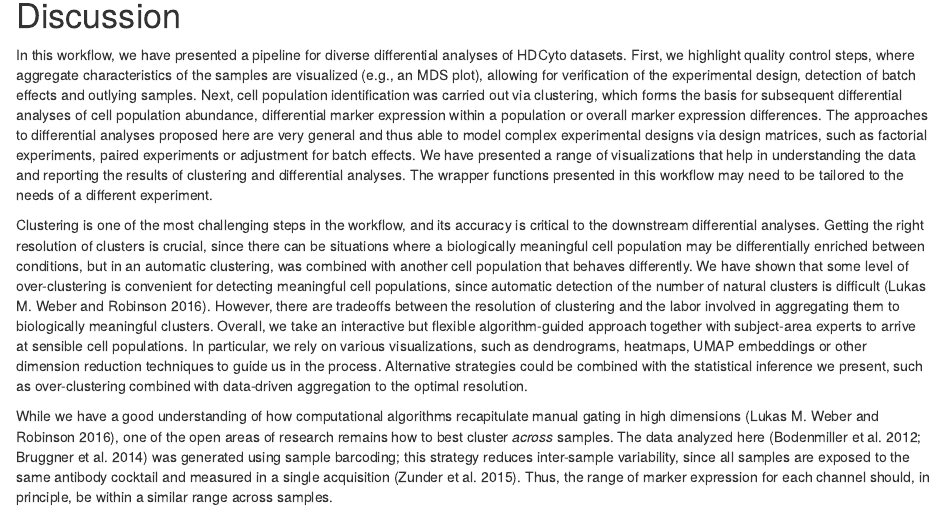
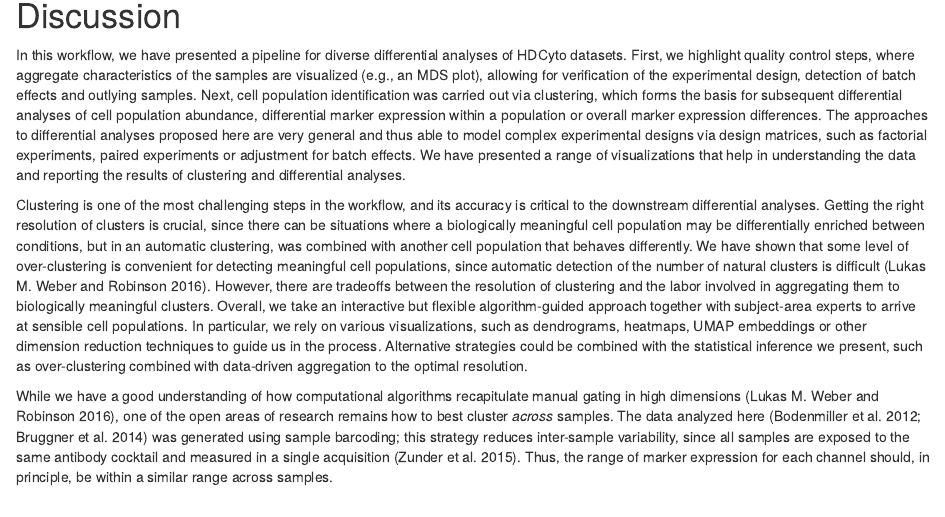
Before and after one commit to markrobinsonuzh/cytofWorkflow, an R Markdown document (vignettes/cytofWorkflow.Rmd): the page in a window 1100 px wide, from 3360 px down. Rendered offline with R 4.5, knitr and Pandoc, with nearby package versions; drawn as R Markdown's standard HTML page in place of the format the file asks for; some code elsewhere in the file could not run offline.

Commit message:
remove words about wrapper functions

```diff
--- a/vignettes/cytofWorkflow.Rmd
+++ b/vignettes/cytofWorkflow.Rmd
@@ -734,7 +734,7 @@ The differential analysis could be also conducted on the unmerged (20) consensus
 
 # Discussion
 
-In this workflow, we have presented a pipeline for diverse differential analyses of HDCyto datasets.  First, we highlight quality control steps, where aggregate characteristics of the samples are visualized (e.g., an MDS plot), allowing for verification of the experimental design, detection of batch effects and outlying samples.  Next, cell population identification was carried out via clustering, which forms the basis for subsequent differential analyses of cell population abundance, differential marker expression within a population or overall marker expression differences. The approaches to differential analyses proposed here are very general and thus able to model complex experimental designs via design matrices, such as factorial experiments, paired experiments or adjustment for batch effects.  We have presented a range of visualizations that help in understanding the data and reporting the results of clustering and differential analyses.  The wrapper functions presented in this workflow may need to be tailored to the needs of a different experiment.
+In this workflow, we have presented a pipeline for diverse differential analyses of HDCyto datasets.  First, we highlight quality control steps, where aggregate characteristics of the samples are visualized (e.g., an MDS plot), allowing for verification of the experimental design, detection of batch effects and outlying samples.  Next, cell population identification was carried out via clustering, which forms the basis for subsequent differential analyses of cell population abundance, differential marker expression within a population or overall marker expression differences. The approaches to differential analyses proposed here are very general and thus able to model complex experimental designs via design matrices, such as factorial experiments, paired experiments or adjustment for batch effects.  We have presented a range of visualizations that help in understanding the data and reporting the results of clustering and differential analyses.
 
 <!-- Clustering -->
 
```
